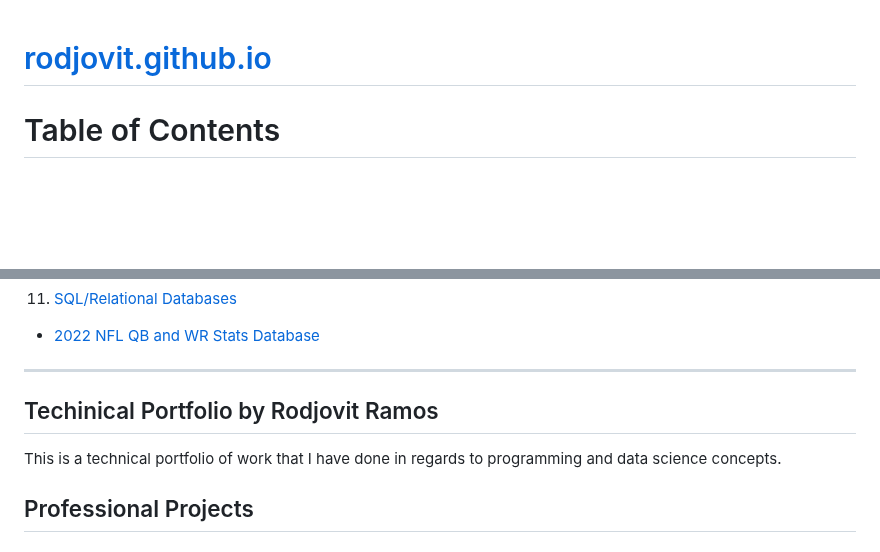
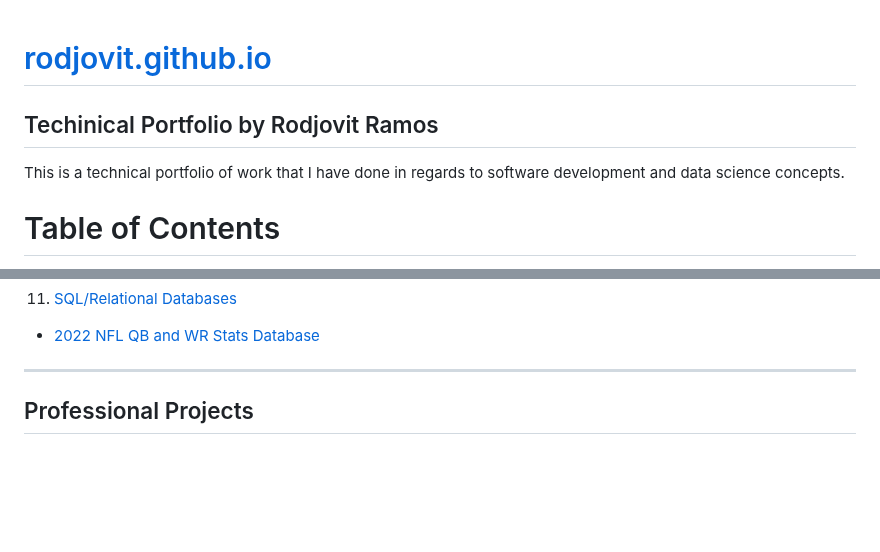
Before and after one commit to rodjovit/rodjovit.github.io, a Markdown page: README.md, 2 parts joined by grey strips. GitHub-like rendering; blank space fills up the shorter version.

```diff
--- a/README.md
+++ b/README.md
@@ -1,4 +1,6 @@
 # [rodjovit.github.io](https://rodjovit.github.io/)
+## Techinical Portfolio by Rodjovit Ramos
+This is a technical portfolio of work that I have done in regards to software development and data science concepts.
 
 # Table of Contents
 
@@ -21,9 +23,6 @@
    - [2022 NFL QB and WR Stats Database](#2022-nfl-qb-and-wr-stats-database)
 
 ---
-
-## Techinical Portfolio by Rodjovit Ramos
-This is a technical portfolio of work that I have done in regards to programming and data science concepts.
 
 ## Professional Projects
 ### .NET Applications
```
